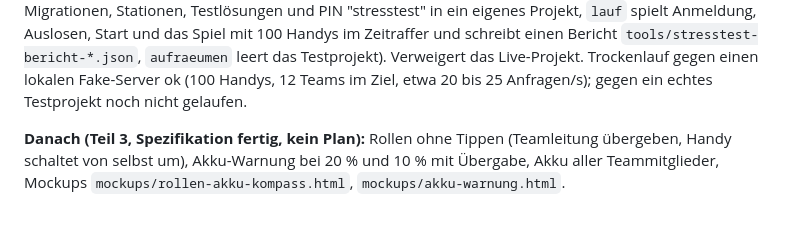
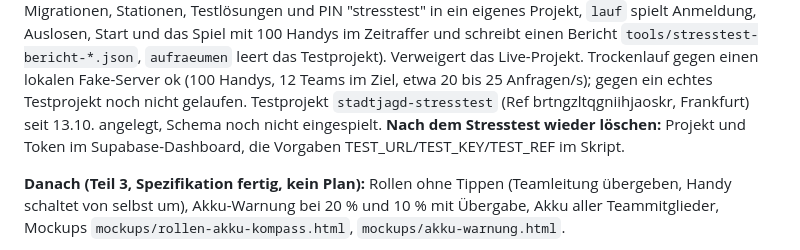
Before and after one commit to 7DEEda/Stadtjagt, a Markdown page: HANDOFF.md, the part around the change. GitHub-like rendering; blank space fills up the shorter version.

Commit message:
Doku: Testprojekt stadtjagd-stresstest, nach dem Stresstest löschen
Co-Authored-By: Claude Opus 5.5 <noreply@anthropic.com>

```diff
--- a/HANDOFF.md
+++ b/HANDOFF.md
@@ -1947,7 +1947,10 @@ und das Spiel mit 100 Handys im Zeitraffer und schreibt einen Bericht
 `tools/stresstest-bericht-*.json`, `aufraeumen` leert das Testprojekt).
 Verweigert das Live-Projekt. Trockenlauf gegen einen lokalen Fake-Server ok
 (100 Handys, 12 Teams im Ziel, etwa 20 bis 25 Anfragen/s); gegen ein echtes
-Testprojekt noch nicht gelaufen.
+Testprojekt noch nicht gelaufen. Testprojekt `stadtjagd-stresstest`
+(Ref brtngzltqgniihjaoskr, Frankfurt) seit 13.10. angelegt, Schema noch nicht
+eingespielt. **Nach dem Stresstest wieder löschen:** Projekt und Token im
+Supabase-Dashboard, die Vorgaben TEST_URL/TEST_KEY/TEST_REF im Skript.
 
 **Danach (Teil 3, Spezifikation fertig, kein Plan):** Rollen ohne Tippen
 (Teamleitung übergeben, Handy schaltet von selbst um), Akku-Warnung bei 20 %
```
